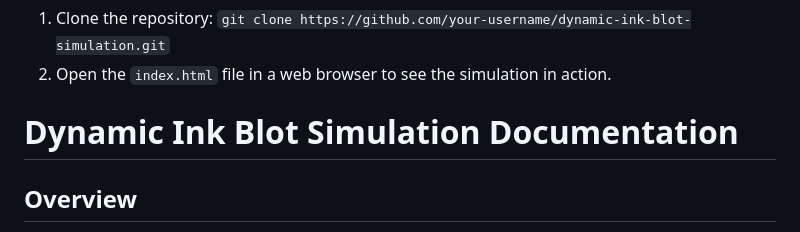
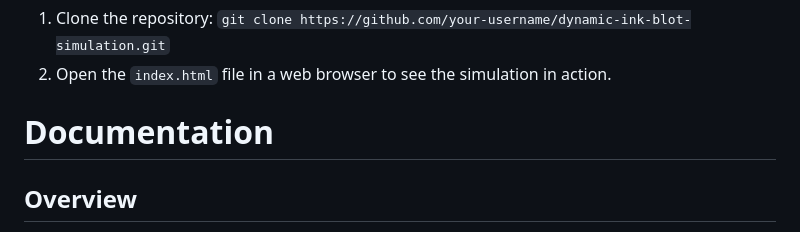
Before and after one commit to D-Haz/Inki, a Markdown page: README.md, the part around the change. Drawn GitHub-style.

```diff
--- a/README.md
+++ b/README.md
@@ -27,7 +27,7 @@ A JavaScript implementation of the Game of Life algorithm, rendered on a canvas
 1. Clone the repository: `git clone https://github.com/your-username/dynamic-ink-blot-simulation.git`
 2. Open the `index.html` file in a web browser to see the simulation in action.
 
-**Dynamic Ink Blot Simulation Documentation**
+**Documentation**
 =====================================================
 
 **Overview**
```
